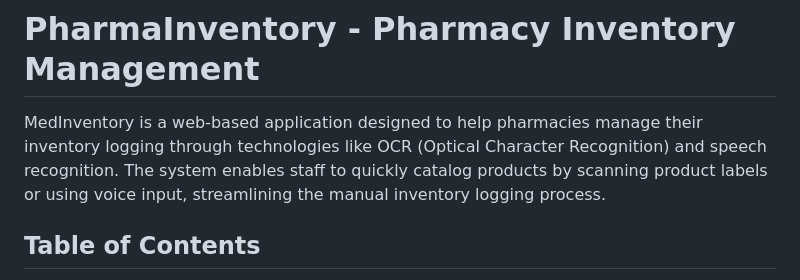
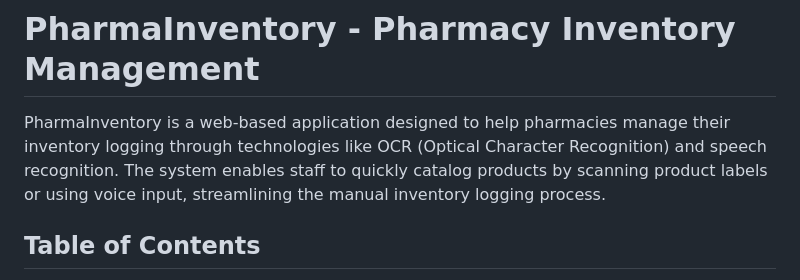
Before and after one commit to ovidiuioanin/Demo_PharmaInventory, a Markdown page: README.md, the part around the change. Rendered like a GitHub page.

```diff
--- a/README.md
+++ b/README.md
@@ -1,6 +1,6 @@
 # PharmaInventory - Pharmacy Inventory Management
 
-MedInventory is a web-based application designed to help pharmacies manage their inventory logging through technologies like OCR (Optical Character Recognition) and speech recognition. The system enables staff to quickly catalog products by scanning product labels or using voice input, streamlining the manual inventory logging process.
+PharmaInventory is a web-based application designed to help pharmacies manage their inventory logging through technologies like OCR (Optical Character Recognition) and speech recognition. The system enables staff to quickly catalog products by scanning product labels or using voice input, streamlining the manual inventory logging process.
 
 ## Table of Contents
 
```
